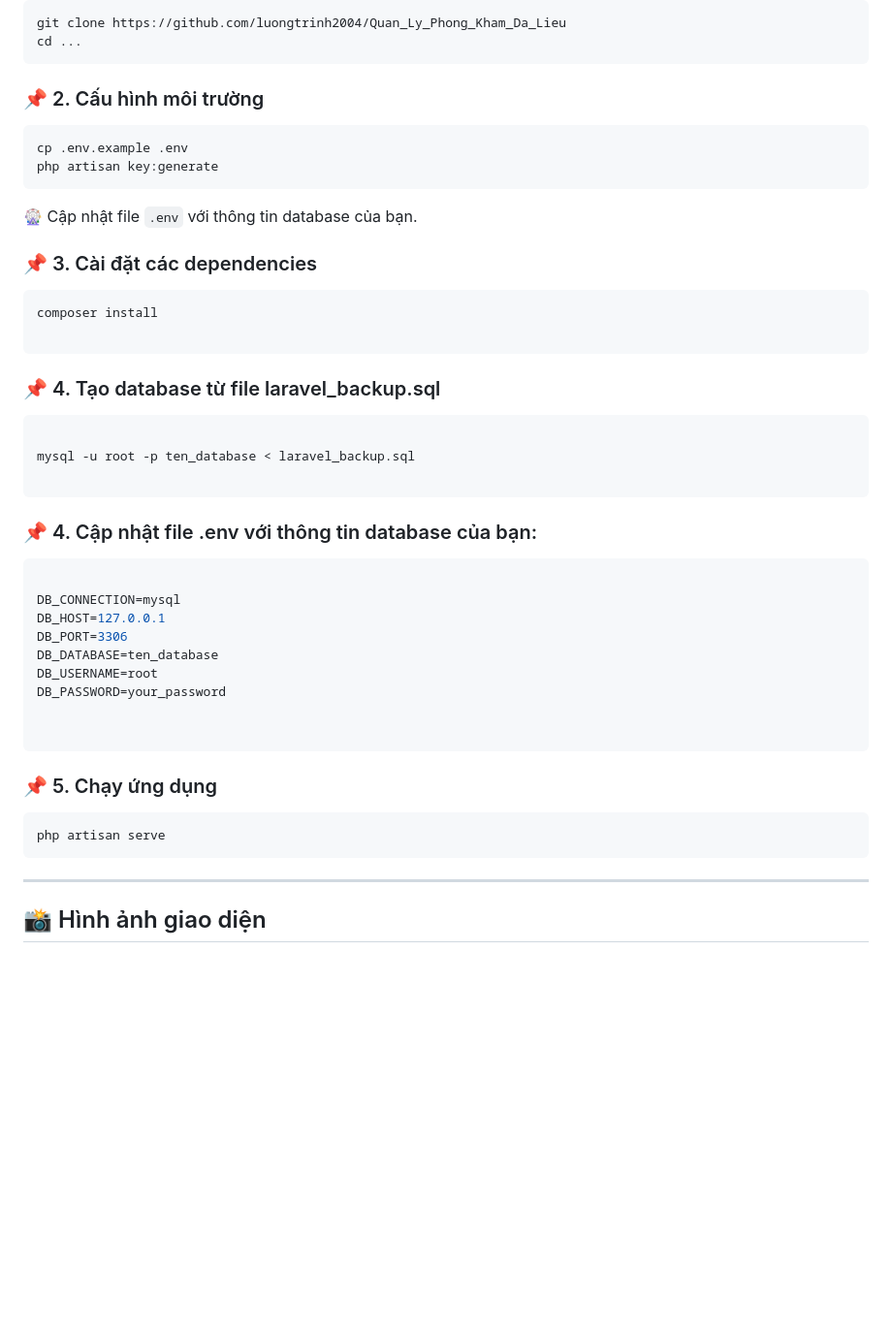
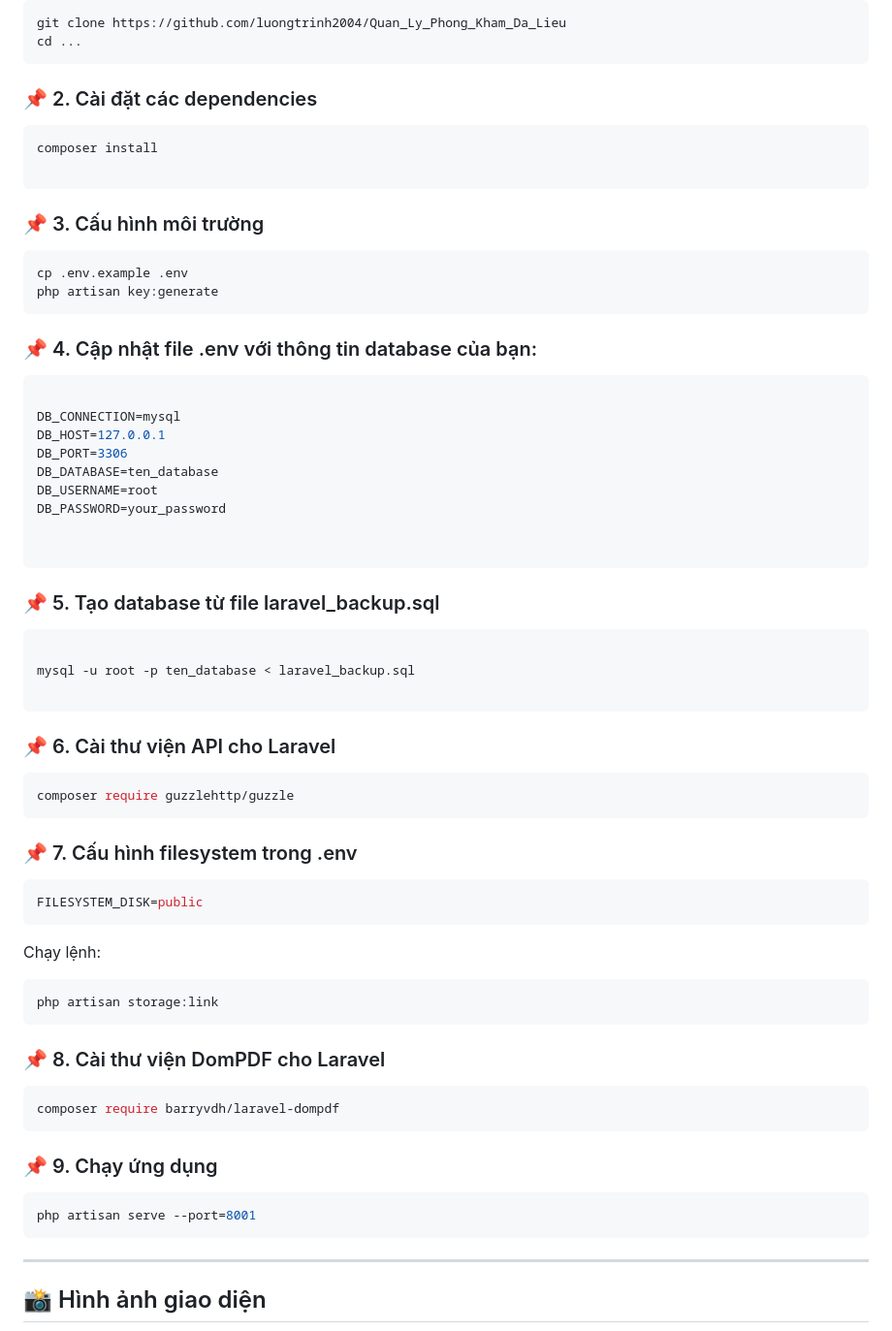
Before and after one commit to luongtrinh2004/dermatology_clinic_management, a Markdown page: README.md, the part around the change. Shown: that part at 97% size. GitHub-like rendering; blank space fills up the shorter version.

````diff
--- a/README.md
+++ b/README.md
@@ -51,28 +51,18 @@ git clone https://github.com/luongtrinh2004/Quan_Ly_Phong_Kham_Da_Lieu
 cd ...
 ```
 
-### 📌 2. Cấu hình môi trường
-
-```sh
-cp .env.example .env
-php artisan key:generate
-```
-
-🎡 Cập nhật file `.env` với thông tin database của bạn.
-
-### 📌 3. Cài đặt các dependencies
+### 📌 2. Cài đặt các dependencies
 
 ```sh
 composer install
 
 ```
 
-### 📌 4. Tạo database từ file laravel_backup.sql
+### 📌 3. Cấu hình môi trường
 
 ```sh
-
-mysql -u root -p ten_database < laravel_backup.sql
-
+cp .env.example .env
+php artisan key:generate
 ```
 
 ### 📌 4. Cập nhật file .env với thông tin database của bạn:
@@ -89,10 +79,42 @@ DB_PASSWORD=your_password
 
 ```
 
-### 📌 5. Chạy ứng dụng
+### 📌 5. Tạo database từ file laravel_backup.sql
 
 ```sh
-php artisan serve
+
+mysql -u root -p ten_database < laravel_backup.sql
+
+```
+
+### 📌 6. Cài thư viện API cho Laravel
+
+```sh
+composer require guzzlehttp/guzzle
+```
+
+### 📌 7. Cấu hình filesystem trong .env
+
+```sh
+FILESYSTEM_DISK=public
+```
+
+Chạy lệnh:
+
+```
+php artisan storage:link
+```
+
+### 📌 8. Cài thư viện DomPDF cho Laravel
+
+```sh
+composer require barryvdh/laravel-dompdf
+```
+
+### 📌 9. Chạy ứng dụng
+
+```sh
+php artisan serve --port=8001
 ```
 
 ---
````
